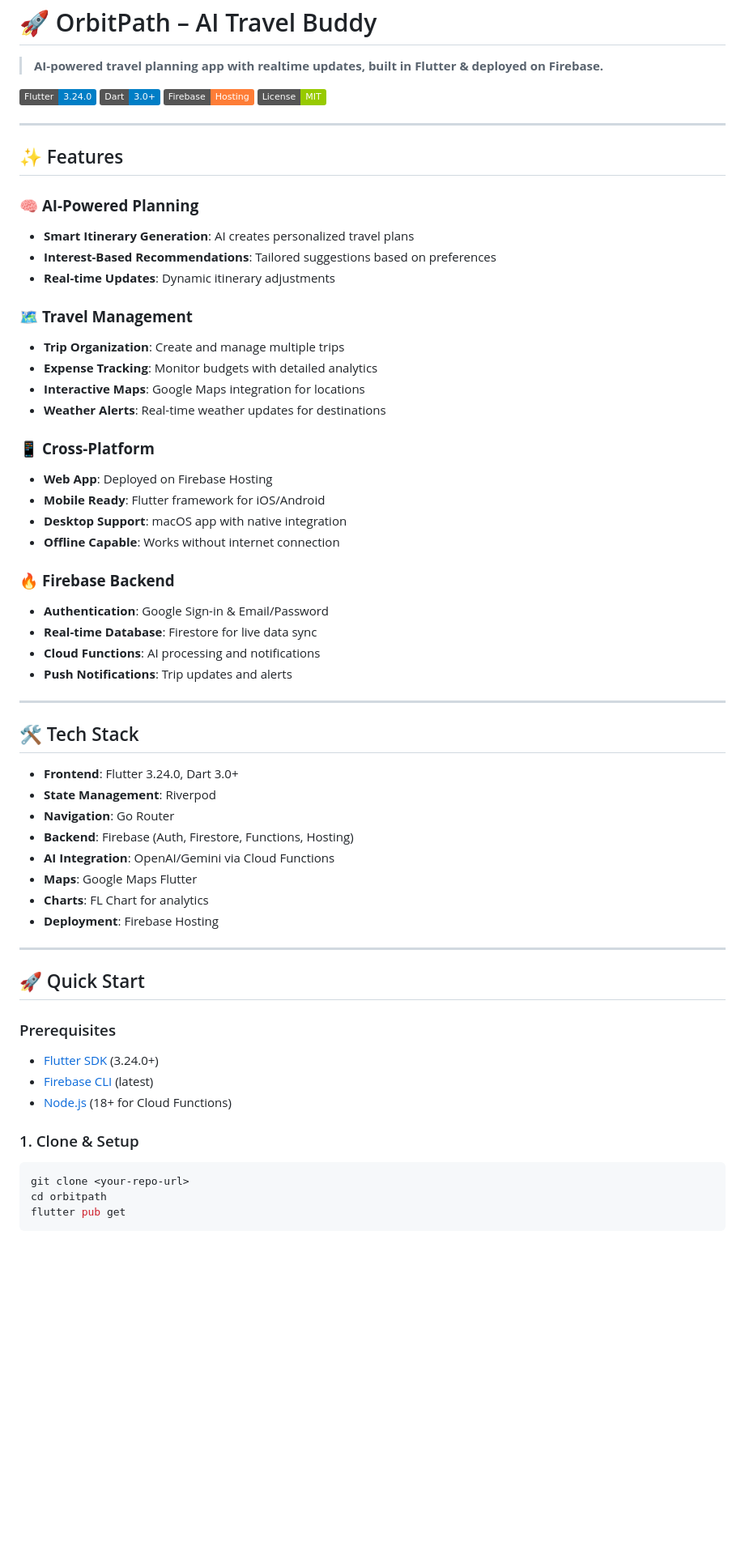
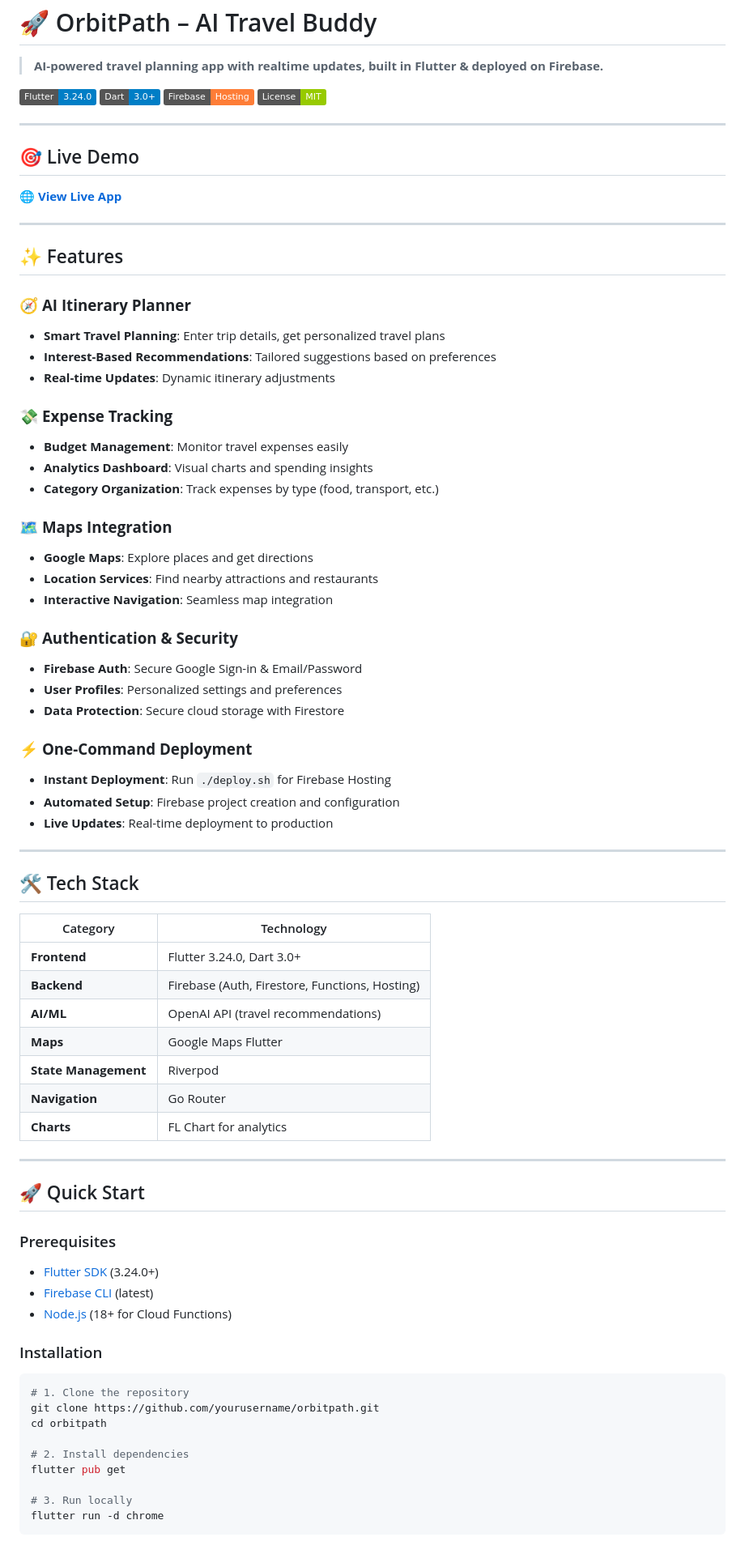
Before and after one commit to Mirthavarshine/orbitpath, a Markdown page: README.md, the part around the change printed below. Shown: that part at 81% size. GitHub-like rendering; badges without logos; blank space fills up the shorter version.

Commit message:
📝 Update README.md with professional student/recruiter-friendly content

````diff
--- a/README.md
+++ b/README.md
@@ -9,43 +9,52 @@
 
 ---
 
+## 🎯 Live Demo
+
+**🌐 [View Live App](https://ai-travel-buddy-app.web.app)**
+
+---
+
 ## ✨ Features
 
-### 🧠 **AI-Powered Planning**
-- **Smart Itinerary Generation**: AI creates personalized travel plans
+### 🧭 **AI Itinerary Planner**
+- **Smart Travel Planning**: Enter trip details, get personalized travel plans
 - **Interest-Based Recommendations**: Tailored suggestions based on preferences
 - **Real-time Updates**: Dynamic itinerary adjustments
 
-### 🗺️ **Travel Management**
-- **Trip Organization**: Create and manage multiple trips
-- **Expense Tracking**: Monitor budgets with detailed analytics
-- **Interactive Maps**: Google Maps integration for locations
-- **Weather Alerts**: Real-time weather updates for destinations
+### 💸 **Expense Tracking**
+- **Budget Management**: Monitor travel expenses easily
+- **Analytics Dashboard**: Visual charts and spending insights
+- **Category Organization**: Track expenses by type (food, transport, etc.)
 
-### 📱 **Cross-Platform**
-- **Web App**: Deployed on Firebase Hosting
-- **Mobile Ready**: Flutter framework for iOS/Android
-- **Desktop Support**: macOS app with native integration
-- **Offline Capable**: Works without internet connection
+### 🗺️ **Maps Integration**
+- **Google Maps**: Explore places and get directions
+- **Location Services**: Find nearby attractions and restaurants
+- **Interactive Navigation**: Seamless map integration
 
-### 🔥 **Firebase Backend**
-- **Authentication**: Google Sign-in & Email/Password
-- **Real-time Database**: Firestore for live data sync
-- **Cloud Functions**: AI processing and notifications
-- **Push Notifications**: Trip updates and alerts
+### 🔐 **Authentication & Security**
+- **Firebase Auth**: Secure Google Sign-in & Email/Password
+- **User Profiles**: Personalized settings and preferences
+- **Data Protection**: Secure cloud storage with Firestore
+
+### ⚡ **One-Command Deployment**
+- **Instant Deployment**: Run `./deploy.sh` for Firebase Hosting
+- **Automated Setup**: Firebase project creation and configuration
+- **Live Updates**: Real-time deployment to production
 
 ---
 
 ## 🛠️ Tech Stack
 
-- **Frontend**: Flutter 3.24.0, Dart 3.0+
-- **State Management**: Riverpod
-- **Navigation**: Go Router
-- **Backend**: Firebase (Auth, Firestore, Functions, Hosting)
-- **AI Integration**: OpenAI/Gemini via Cloud Functions
-- **Maps**: Google Maps Flutter
-- **Charts**: FL Chart for analytics
-- **Deployment**: Firebase Hosting
+| Category | Technology |
+|----------|------------|
+| **Frontend** | Flutter 3.24.0, Dart 3.0+ |
+| **Backend** | Firebase (Auth, Firestore, Functions, Hosting) |
+| **AI/ML** | OpenAI API (travel recommendations) |
+| **Maps** | Google Maps Flutter |
+| **State Management** | Riverpod |
+| **Navigation** | Go Router |
+| **Charts** | FL Chart for analytics |
 
 ---
 
@@ -56,10 +65,17 @@
 - [Firebase CLI](https://firebase.google.com/docs/cli) (latest)
 - [Node.js](https://nodejs.org/) (18+ for Cloud Functions)
 
-### 1. Clone & Setup
+### Installation
+
 ```bash
-git clone <your-repo-url>
+# 1. Clone the repository
+git clone https://github.com/yourusername/orbitpath.git
 cd orbitpath
+
+# 2. Install dependencies
 flutter pub get
+
+# 3. Run locally
+flutter run -d chrome
 ```
 
````
Also changed, not shown: other parts of README.md (+99 -86 lines).
